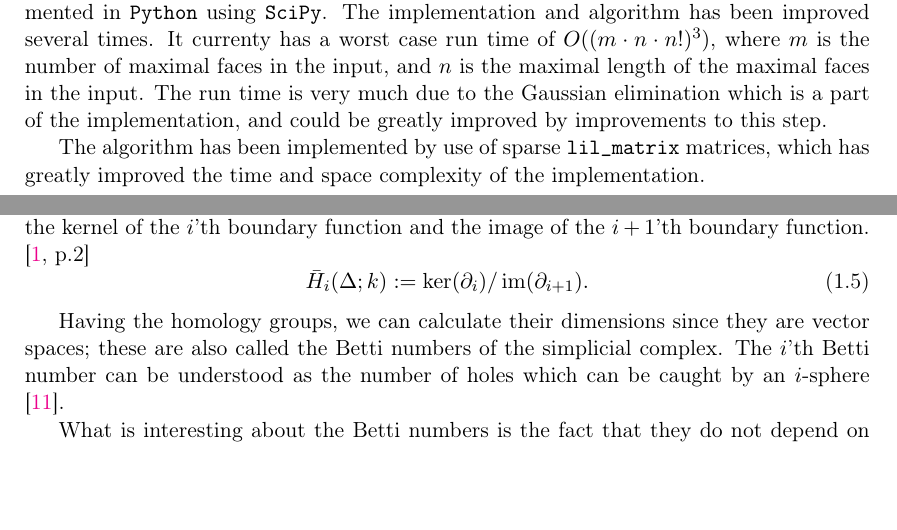
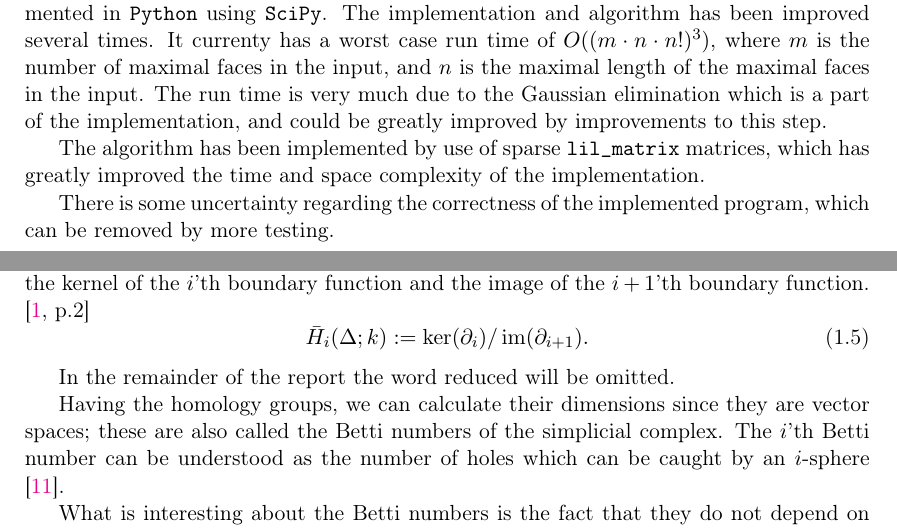
Before and after one commit to Bernbom/Betti, a LaTeX thesis (handins/report.tex): two parts of pages 3 and 12 of 48, joined at a grey line, cut so that both start at the same text, the shorter picture padded with empty space. Compiled offline with pdfLaTeX.

Commit message:
minor change to the abstract

```diff
--- a/handins/report.tex
+++ b/handins/report.tex
@@ -61,7 +61,10 @@ Supervisors: Aasa Feragen and François Lauze
 
 \abstract{This report presents simplicial homology theory based on linear algebra. The theory has been compresed into an algorithm for calculating Betti numbers, which has been implemented in \texttt{Python} using \texttt{SciPy}. The implementation and algorithm has been improved several times. It currenty has a worst case run time of $O((m\cdot n\cdot n!)^3)$, where $m$ is the number of maximal faces in the input, and $n$ is the maximal length of the maximal faces in the input. The run time is very much due to the Gaussian elimination which is a part of the implementation, and could be greatly improved by improvements to this step.
 
-The algorithm has been implemented by use of sparse \texttt{lil\_matrix} matrices, which has greatly improved the time and space complexity of the implementation.}
+The algorithm has been implemented by use of sparse \texttt{lil\_matrix} matrices, which has greatly improved the time and space complexity of the implementation.
+
+There is some uncertainty regarding the correctness of the implemented program, which can be removed by more testing.}
+
 \newpage\null\newpage
 \tableofcontents
 \newpage\null\newpage
@@ -238,6 +241,8 @@ For $i\in\mathbb{Z}$ the $i$'th reduced homology of $\Delta$ over $k$ can be fou
 \begin{equation}
 \bar{H}_i(\Delta;k):=\ker(\partial_i)/\im(\partial_{i+1}).
 \end{equation}
+
+In the remainder of the report the word reduced will be omitted.
 
 Having the homology groups, we can calculate their dimensions since they are vector spaces; these are also called the Betti numbers of the simplicial complex. The $i$'th Betti number can be understood as the number of holes which can be caught by an $i$-sphere \cite{wikiBetti}.
 
```
